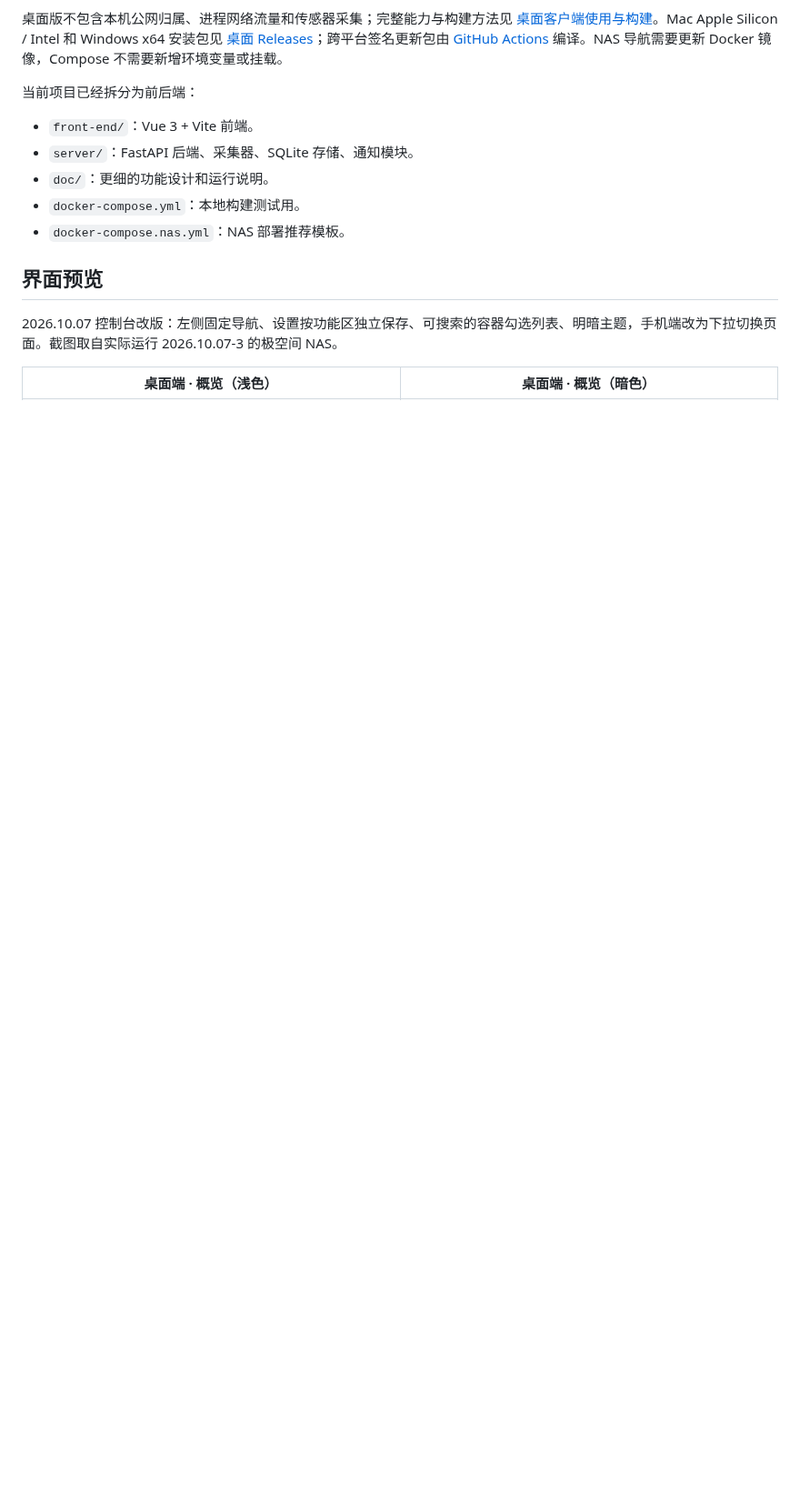
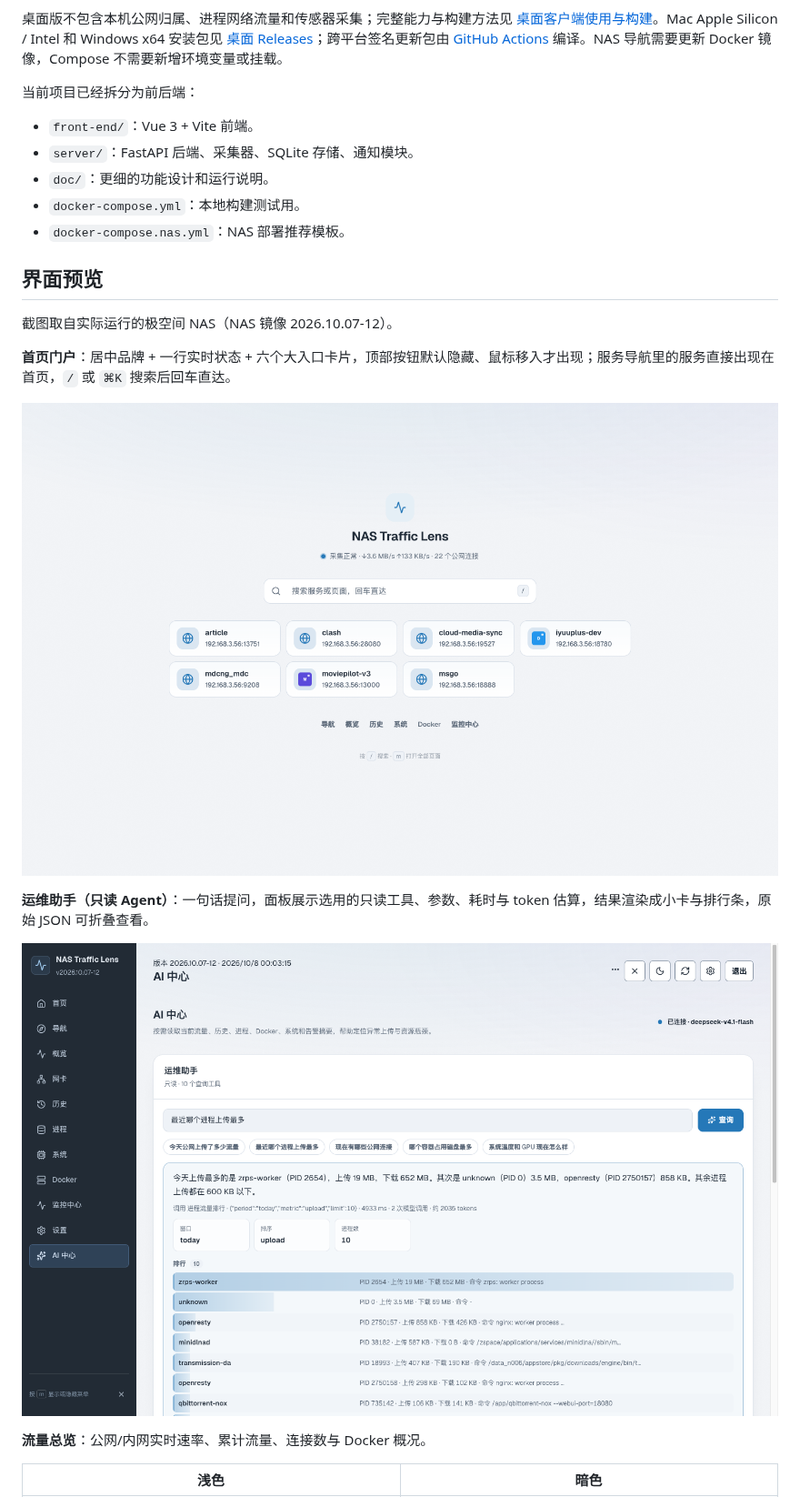
Before and after one commit to isle24/datatotal, a Markdown page: README.md, the part around one of its changes. Shown at 91% size. Rendered like a GitHub page; pictures changed too: doc/screenshots/console-agent-light.png (added), doc/screenshots/console-portal-light.png (added); blank space fills up the shorter version.

```diff
--- a/README.md
+++ b/README.md
@@ -16,7 +18,17 @@ Windows / macOS 另有 **Traffic Lens 桌面预览版**：无需 Docker，可查
 
 ## 界面预览
 
-2026.10.07 控制台改版：左侧固定导航、设置按功能区独立保存、可搜索的容器勾选列表、明暗主题，手机端改为下拉切换页面。截图取自实际运行 2026.10.07-3 的极空间 NAS。
+截图取自实际运行的极空间 NAS（NAS 镜像 2026.10.07-12）。
 
-| 桌面端 · 概览（浅色） | 桌面端 · 概览（暗色） |
+**首页门户**：居中品牌 + 一行实时状态 + 六个大入口卡片，顶部按钮默认隐藏、鼠标移入才出现；服务导航里的服务直接出现在首页，`/` 或 `⌘K` 搜索后回车直达。
+
+![首页门户](doc/screenshots/console-portal-light.png)
+
+**运维助手（只读 Agent）**：一句话提问，面板展示选用的只读工具、参数、耗时与 token 估算，结果渲染成小卡与排行条，原始 JSON 可折叠查看。
+
+![运维助手](doc/screenshots/console-agent-light.png)
+
+**流量总览**：公网/内网实时速率、累计流量、连接数与 Docker 概况。
+
+| 浅色 | 暗色 |
 | --- | --- |
```
Also changed, not shown: other parts of README.md (+21 -6 lines), doc/desktop-release-notes.md (+8 -8 lines), doc/screenshots/console-mobile-portal-light.png (added), doc/screenshots/console-overview-light.png, doc/screenshots/console-system-accel-light.png (added), doc/screenshots/console-system-vpu-light.png (added), 3 other files.
